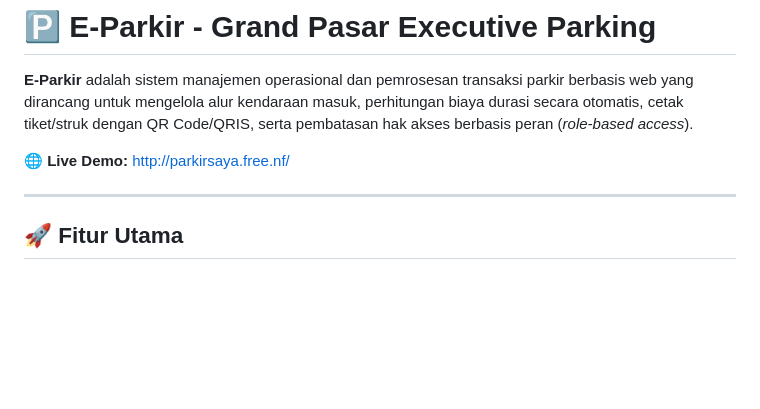
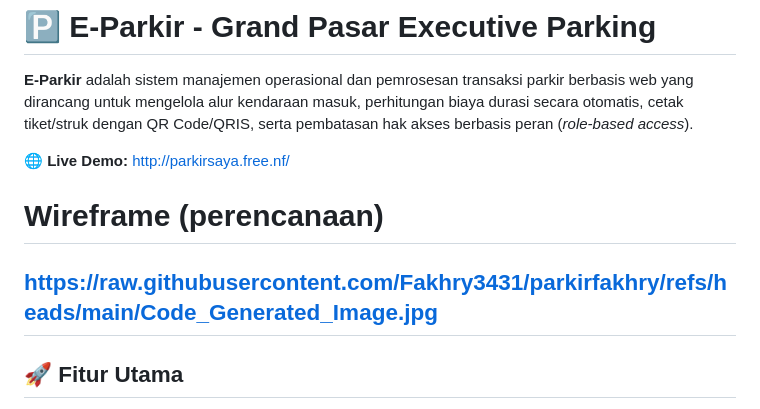
Before and after one commit to Fakhry3431/parkirfakhry, a Markdown page: README.md, the part around the change. GitHub-like rendering; blank space fills up the shorter version.

```diff
--- a/README.md
+++ b/README.md
@@ -3,7 +3,8 @@
 **E-Parkir** adalah sistem manajemen operasional dan pemrosesan transaksi parkir berbasis web yang dirancang untuk mengelola alur kendaraan masuk, perhitungan biaya durasi secara otomatis, cetak tiket/struk dengan QR Code/QRIS, serta pembatasan hak akses berbasis peran (*role-based access*).
 
 🌐 **Live Demo:** [http://parkirsaya.free.nf/](http://parkirsaya.free.nf/)
-
+# Wireframe (perencanaan)
+https://raw.githubusercontent.com/Fakhry3431/parkirfakhry/refs/heads/main/Code_Generated_Image.jpg
 ---
 
 ## 🚀 Fitur Utama
```
